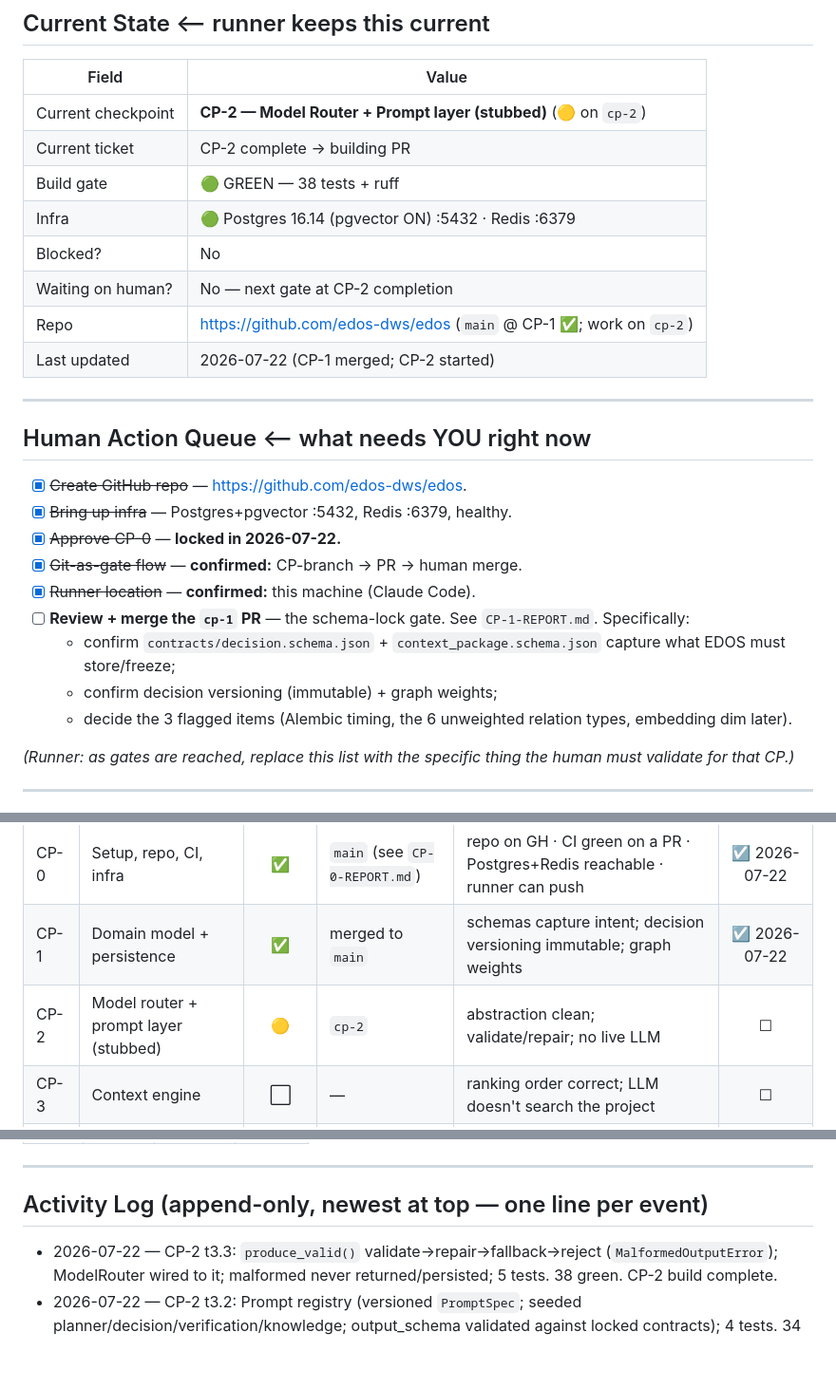
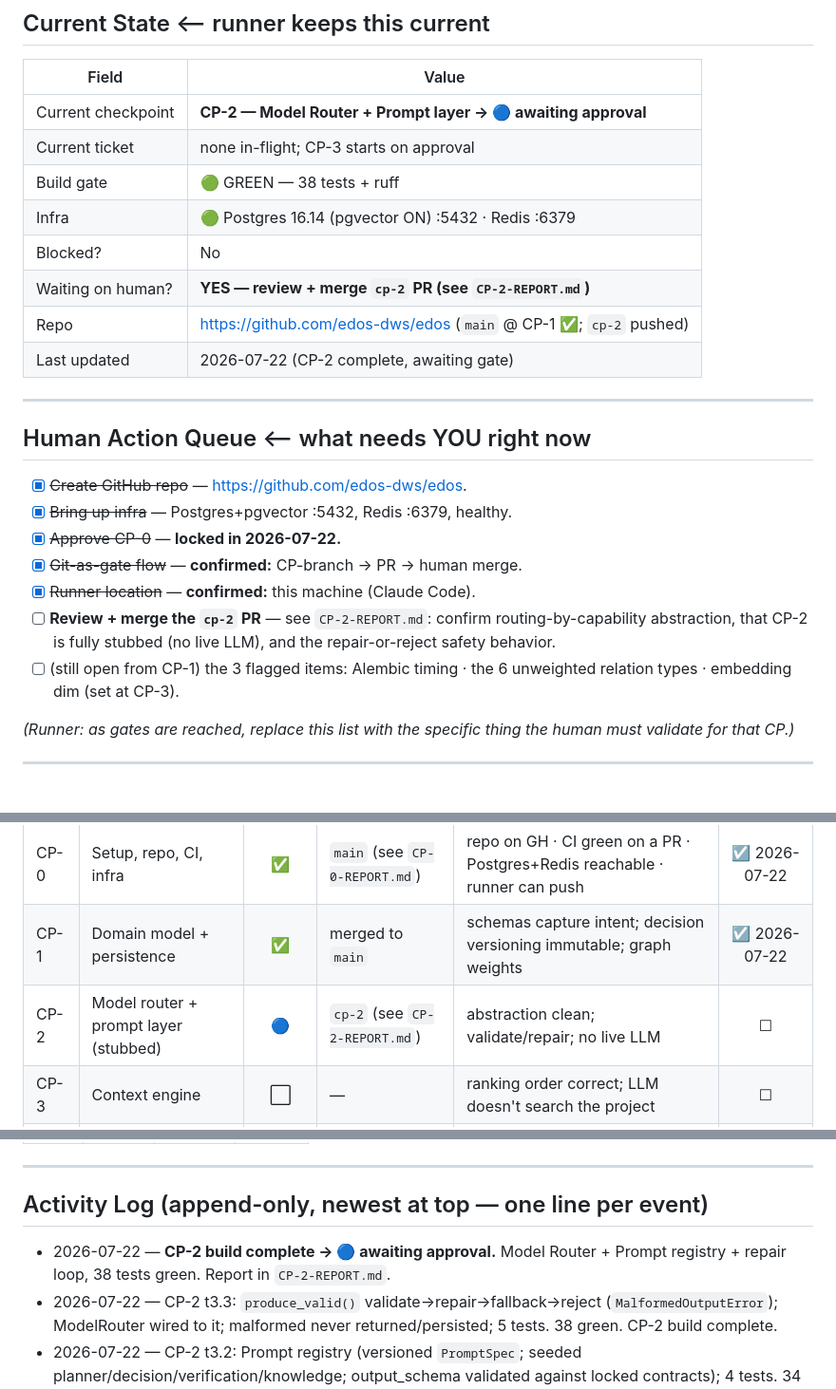
Before and after one commit to edos-dws/edos, a Markdown page: PROGRESS.md, 3 parts joined by grey strips. Shown at 95% size. Rendered like a GitHub page; blank space fills up the shorter version.

Commit message:
docs(cp-2): CP-2 report + tracker → awaiting review
Co-Authored-By: Claude Opus 4.8 <noreply@anthropic.com>

```diff
--- a/PROGRESS.md
+++ b/PROGRESS.md
@@ -14,14 +14,14 @@ lives in [`BUILD_PLAN.md`](./BUILD_PLAN.md) and the *tickets* in [`BACKLOG.md`](
 
 | Field | Value |
 |-------|-------|
-| Current checkpoint | **CP-2 — Model Router + Prompt layer (stubbed)** (🟡 on `cp-2`) |
-| Current ticket | CP-2 complete → building PR |
+| Current checkpoint | **CP-2 — Model Router + Prompt layer → 🔵 awaiting approval** |
+| Current ticket | none in-flight; CP-3 starts on approval |
 | Build gate | 🟢 GREEN — 38 tests + ruff |
 | Infra | 🟢 Postgres 16.14 (pgvector ON) :5432 · Redis :6379 |
 | Blocked? | No |
-| Waiting on human? | No — next gate at CP-2 completion |
-| Repo | https://github.com/edos-dws/edos (`main` @ CP-1 ✅; work on `cp-2`) |
-| Last updated | 2026-07-22 (CP-1 merged; CP-2 started) |
+| Waiting on human? | **YES — review + merge `cp-2` PR (see `CP-2-REPORT.md`)** |
+| Repo | https://github.com/edos-dws/edos (`main` @ CP-1 ✅; `cp-2` pushed) |
+| Last updated | 2026-07-22 (CP-2 complete, awaiting gate) |
 
 ---
 
@@ -32,10 +32,8 @@ lives in [`BUILD_PLAN.md`](./BUILD_PLAN.md) and the *tickets* in [`BACKLOG.md`](
 - [x] ~~Approve CP-0~~ — **locked in 2026-07-22.**
 - [x] ~~Git-as-gate flow~~ — **confirmed:** CP-branch → PR → human merge.
 - [x] ~~Runner location~~ — **confirmed:** this machine (Claude Code).
-- [ ] **Review + merge the `cp-1` PR** — the schema-lock gate. See `CP-1-REPORT.md`. Specifically:
-  - confirm `contracts/decision.schema.json` + `context_package.schema.json` capture what EDOS must store/freeze;
-  - confirm decision versioning (immutable) + graph weights;
-  - decide the 3 flagged items (Alembic timing, the 6 unweighted relation types, embedding dim later).
+- [ ] **Review + merge the `cp-2` PR** — see `CP-2-REPORT.md`: confirm routing-by-capability abstraction, that CP-2 is fully stubbed (no live LLM), and the repair-or-reject safety behavior.
+- [ ] (still open from CP-1) the 3 flagged items: Alembic timing · the 6 unweighted relation types · embedding dim (set at CP-3).
 
 *(Runner: as gates are reached, replace this list with the specific thing the human must validate for that CP.)*
 
@@ -49,7 +47,7 @@ Status: ⬜ not started · 🟡 in progress · 🔵 awaiting human review · ✅
 |----|-----------|:------:|-------------|-----------------|:----------:|
 | CP-0 | Setup, repo, CI, infra | ✅ | `main` (see `CP-0-REPORT.md`) | repo on GH · CI green on a PR · Postgres+Redis reachable · runner can push | ☑ 2026-07-22 |
 | CP-1 | Domain model + persistence | ✅ | merged to `main` | schemas capture intent; decision versioning immutable; graph weights | ☑ 2026-07-22 |
-| CP-2 | Model router + prompt layer (stubbed) | 🟡 | `cp-2` | abstraction clean; validate/repair; no live LLM | ☐ |
+| CP-2 | Model router + prompt layer (stubbed) | 🔵 | `cp-2` (see `CP-2-REPORT.md`) | abstraction clean; validate/repair; no live LLM | ☐ |
 | CP-3 | Context engine | ⬜ | — | ranking order correct; LLM doesn't search the project | ☐ |
 | CP-4 | Decision engine | ⬜ | — | real scenario → valid decision; **first prompt tuning** | ☐ |
 | CP-5 | Verification engine (safety spine) | ⬜ | — | critiques not regenerates; only lowers confidence | ☐ |
@@ -105,6 +103,7 @@ Mirrors [`BACKLOG.md`](./BACKLOG.md). Runner updates status + commit hash per ti
 
 ## Activity Log  (append-only, newest at top — one line per event)
 
+- 2026-07-22 — **CP-2 build complete → 🔵 awaiting approval.** Model Router + Prompt registry + repair loop, 38 tests green. Report in `CP-2-REPORT.md`.
 - 2026-07-22 — CP-2 t3.3: `produce_valid()` validate→repair→fallback→reject (`MalformedOutputError`); ModelRouter wired to it; malformed never returned/persisted; 5 tests. 38 green. CP-2 build complete.
 - 2026-07-22 — CP-2 t3.2: Prompt registry (versioned `PromptSpec`; seeded planner/decision/verification/knowledge; output_schema validated against locked contracts); 4 tests. 34 green.
 - 2026-07-22 — CP-1 merged to `main` (✅ signed off). Started CP-2 on `cp-2`. t3.1: Model Router (Capability/Tier Ch4 table, StubProvider, schema-validated output); 4 tests. 30 green.
```
Also changed, not shown: CP-2-REPORT.md (added, +33 -0 lines).
